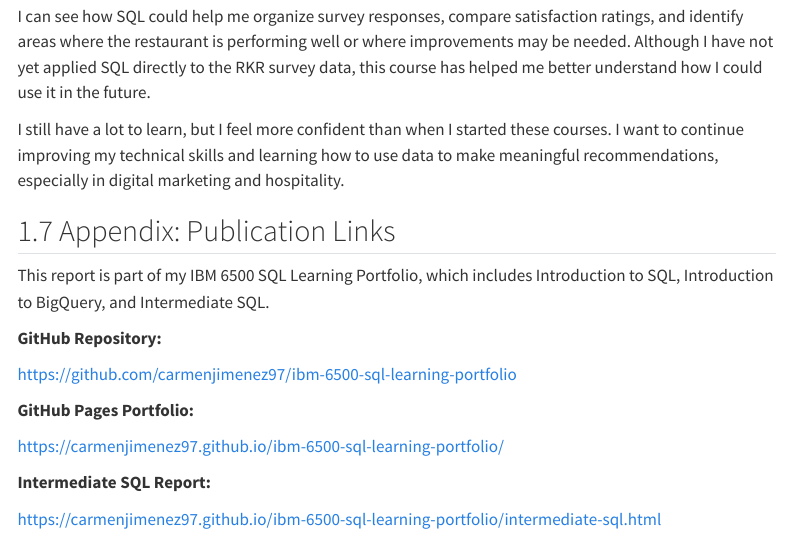
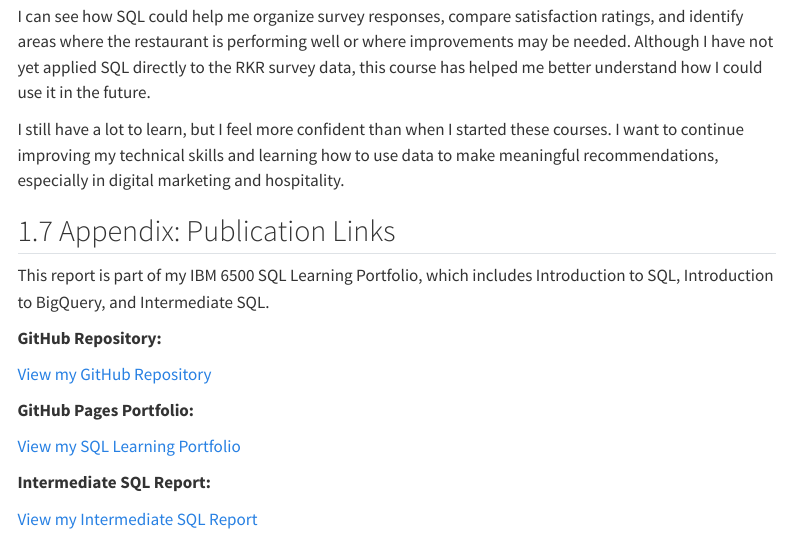
Before and after one commit to carmenjimenez97/ibm-6500-sql-learning-portfolio, a Quarto document (intermediate-sql.qmd): the page in a window 1100 px wide, from 5500 px down. Rendered offline with R 4.5, knitr and Pandoc in place of Quarto, with nearby package versions; menus at the side of the page are left out.

Commit message:
Add files via upload

```diff
--- a/intermediate-sql.qmd
+++ b/intermediate-sql.qmd
@@ -237,18 +237,19 @@ I still have a lot to learn, but I feel more confident than when I started these
 
 
 
+
 ## Appendix: Publication Links
 
 This report is part of my IBM 6500 SQL Learning Portfolio, which includes Introduction to SQL, Introduction to BigQuery, and Intermediate SQL.
 
 **GitHub Repository:**
 
-https://github.com/carmenjimenez97/ibm-6500-sql-learning-portfolio
+[View my GitHub Repository](https://github.com/carmenjimenez97/ibm-6500-sql-learning-portfolio)
 
 **GitHub Pages Portfolio:**
 
-https://carmenjimenez97.github.io/ibm-6500-sql-learning-portfolio/
+[View my SQL Learning Portfolio](https://carmenjimenez97.github.io/ibm-6500-sql-learning-portfolio/)
 
 **Intermediate SQL Report:**
 
-https://carmenjimenez97.github.io/ibm-6500-sql-learning-portfolio/intermediate-sql.html
+[View my Intermediate SQL Report](https://carmenjimenez97.github.io/ibm-6500-sql-learning-portfolio/intermediate-sql.html)
```
